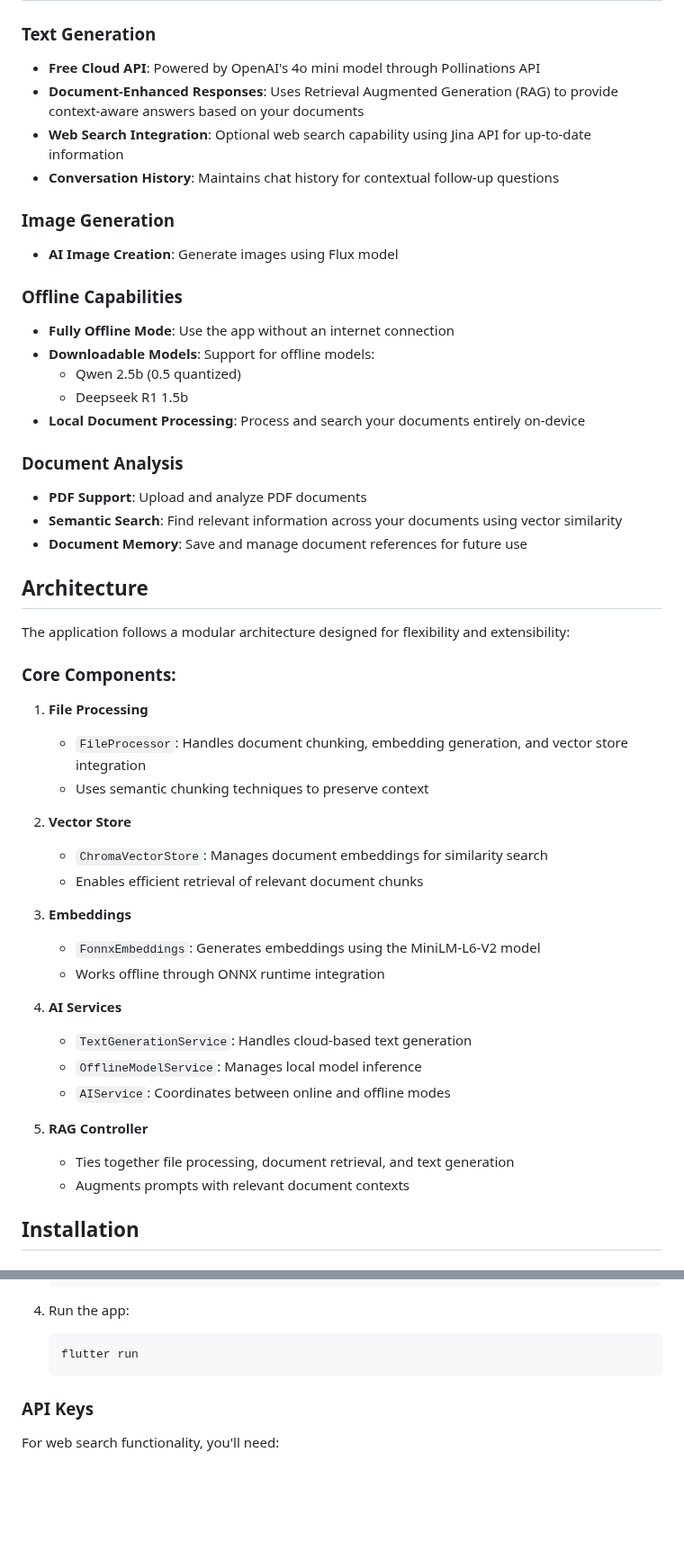
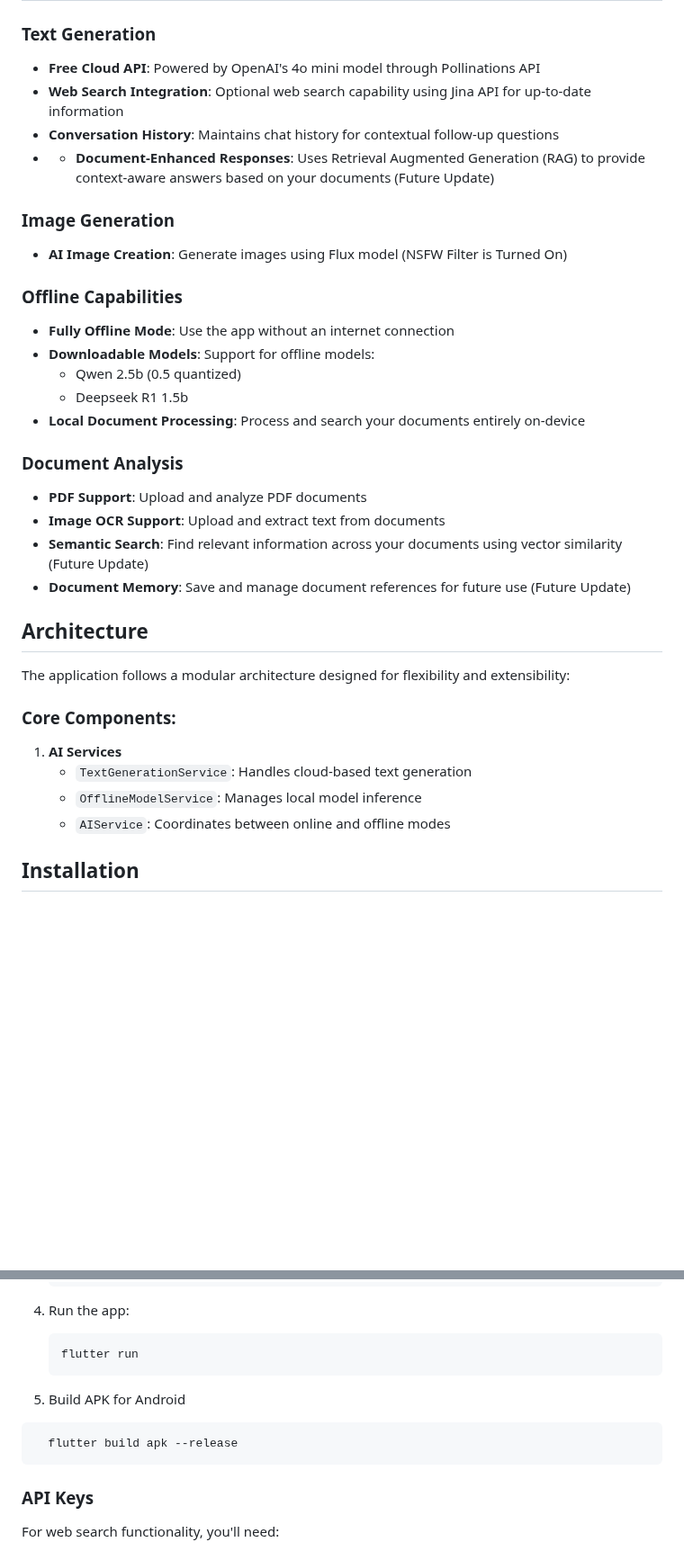
Before and after one commit to dragneel2074/Write4me, a Markdown page: README.md, 2 parts joined by grey strips. Shown at 90% size. Drawn GitHub-style; blank space fills up the shorter version.

````diff
--- a/README.md
+++ b/README.md
@@ -8,12 +8,12 @@ A powerful Flutter-based writing assistant that leverages advanced language mode
 
 ### Text Generation
 - **Free Cloud API**: Powered by OpenAI's 4o mini model through Pollinations API
-- **Document-Enhanced Responses**: Uses Retrieval Augmented Generation (RAG) to provide context-aware answers based on your documents
 - **Web Search Integration**: Optional web search capability using Jina API for up-to-date information
 - **Conversation History**: Maintains chat history for contextual follow-up questions
+- - **Document-Enhanced Responses**: Uses Retrieval Augmented Generation (RAG) to provide context-aware answers based on your documents (Future Update)
 
 ### Image Generation
-- **AI Image Creation**: Generate images using Flux model
+- **AI Image Creation**: Generate images using Flux model (NSFW Filter is Turned On)
 
 ### Offline Capabilities
 - **Fully Offline Mode**: Use the app without an internet connection
@@ -24,8 +24,9 @@ A powerful Flutter-based writing assistant that leverages advanced language mode
 
 ### Document Analysis
 - **PDF Support**: Upload and analyze PDF documents
-- **Semantic Search**: Find relevant information across your documents using vector similarity
-- **Document Memory**: Save and manage document references for future use
+- **Image OCR Support**: Upload and extract text from documents
+- **Semantic Search**: Find relevant information across your documents using vector similarity (Future Update)
+- **Document Memory**: Save and manage document references for future use (Future Update)
 
 ## Architecture
 
@@ -33,26 +34,11 @@ The application follows a modular architecture designed for flexibility and exte
 
 ### Core Components:
 
-1. **File Processing**
-   - `FileProcessor`: Handles document chunking, embedding generation, and vector store integration
-   - Uses semantic chunking techniques to preserve context
 
-2. **Vector Store**
-   - `ChromaVectorStore`: Manages document embeddings for similarity search
-   - Enables efficient retrieval of relevant document chunks
-
-3. **Embeddings**
-   - `FonnxEmbeddings`: Generates embeddings using the MiniLM-L6-V2 model
-   - Works offline through ONNX runtime integration
-
-4. **AI Services**
+1. **AI Services**
    - `TextGenerationService`: Handles cloud-based text generation
    - `OfflineModelService`: Manages local model inference
    - `AIService`: Coordinates between online and offline modes
-
-5. **RAG Controller**
-   - Ties together file processing, document retrieval, and text generation
-   - Augments prompts with relevant document contexts
 
 ## Installation
 
@@ -81,7 +67,11 @@ The application follows a modular architecture designed for flexibility and exte
    ```
    flutter run
    ```
+5. Build APK for Android
 
+ ```
+   flutter build apk --release
+```
 ### API Keys
 For web search functionality, you'll need:
 - Jina API key (configure in app settings)
````
Also changed, not shown: other parts of README.md (+2 -1 lines).
